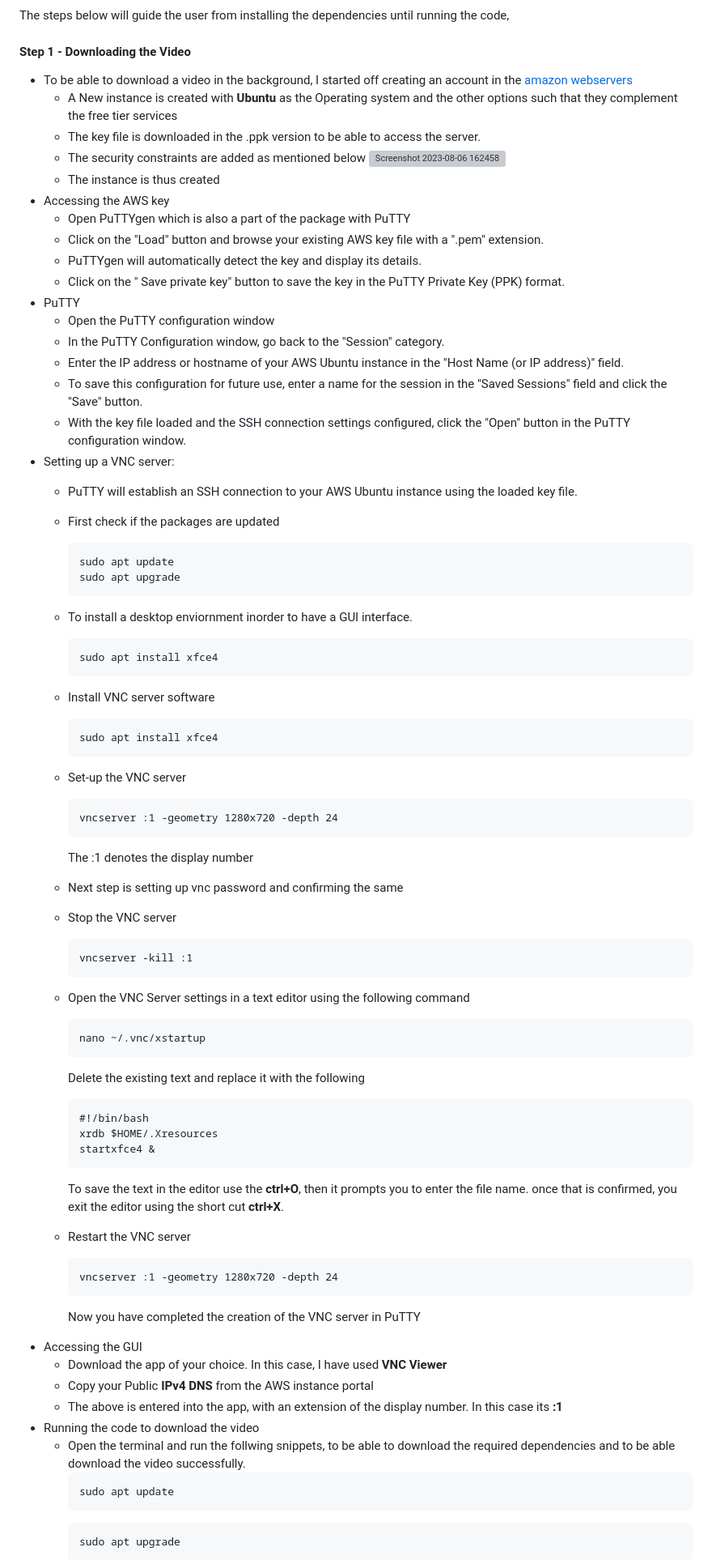
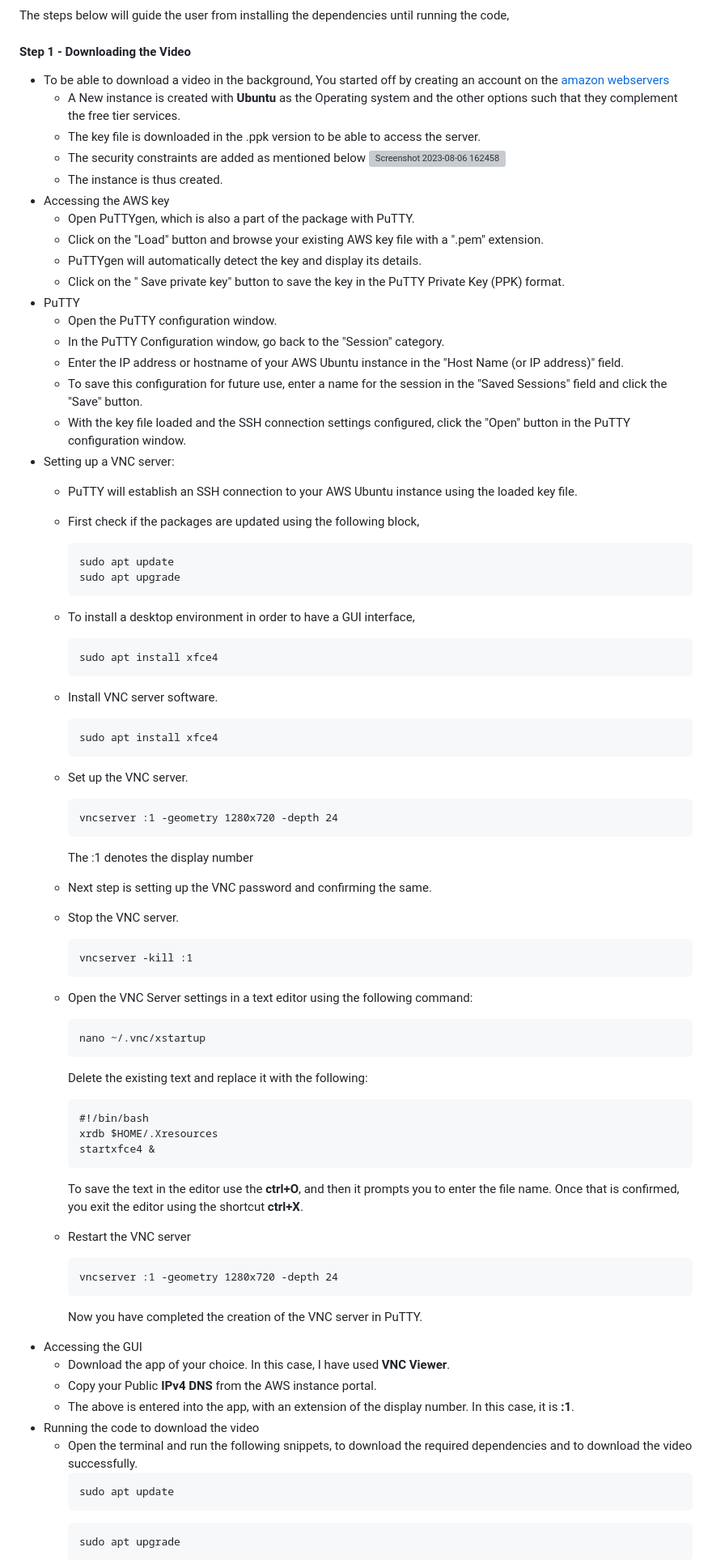
Before and after one commit to SuryaaVadachennimalaiSelvaraj/Machine-Learning-for-IWT-Ship-Traffic-Analysis-Object-Detection-vs.-AIS-Data-, a Markdown page: README.md, the part around the change printed below. Shown: that part at 81% size. GitHub-like rendering; grey boxes are pictures that could not be loaded.

````diff
--- a/README.md
+++ b/README.md
@@ -6,18 +6,18 @@ This file will discuss steps to execute the code for object identification, the
 ### Procedure
 The steps below will guide the user from installing the dependencies until running the code,
 #### Step 1 - Downloading the Video
-* To be able to download a video in the background, I started off creating an account in the [amazon webservers](https://aws.amazon.com/?nc2=h_lg)
-    * A New instance is created with __Ubuntu__ as the Operating system and the other options such that they complement the free tier services
+* To be able to download a video in the background, You started off by creating an account on the [amazon webservers](https://aws.amazon.com/?nc2=h_lg)
+    * A New instance is created with __Ubuntu__ as the Operating system and the other options such that they complement the free tier services.
     * The key file is downloaded in the .ppk version to be able to access the server.
     * The security constraints are added as mentioned below ![Screenshot 2023-08-06 162458](https://github.com/SuryaaVadachennimalaiSelvaraj/-Machine-Learning-for-IWT-Ship-Traffic-Analysis-Object-Detection-vs.-AIS-Data-/assets/141555542/992c489a-ad3e-4d98-a4e5-f1dca0699a5c)
-    * The instance is thus created
+    * The instance is thus created.
 * Accessing the AWS key
-    * Open PuTTYgen which is also a part of the package with PuTTY
+    * Open PuTTYgen, which is also a part of the package with PuTTY.
     * Click on the "Load" button and browse your existing AWS key file with a ".pem" extension.
     * PuTTYgen will automatically detect the key and display its details.
     * Click on the " Save private key" button to save the key in the PuTTY Private Key (PPK) format.
 * PuTTY
-    * Open the PuTTY configuration window
+    * Open the PuTTY configuration window.
     * In the PuTTY Configuration window, go back to the "Session" category.
     * Enter the IP address or hostname of your AWS Ubuntu instance in the "Host Name (or IP address)" field.
     * To save this configuration for future use, enter a name for the session in the "Saved Sessions" field and click the
@@ -26,52 +26,52 @@ The steps below will guide the user from installing the dependencies until runni
     configuration window.
 * Setting up a VNC server:
     * PuTTY will establish an SSH connection to your AWS Ubuntu instance using the loaded key file.
-    * First check if the packages are updated
+    * First check if the packages are updated using the following block,
       ```
       sudo apt update
       sudo apt upgrade
       ```
-    * To install a desktop enviornment inorder to have a GUI interface.
+    * To install a desktop environment in order to have a GUI interface,
       ```
       sudo apt install xfce4
       ```
-    * Install VNC server software
+    * Install VNC server software.
       ```
       sudo apt install xfce4
       ```
-    * Set-up the VNC server
+    * Set up the VNC server.
       ```
       vncserver :1 -geometry 1280x720 -depth 24
       ```
       The :1 denotes the display number
-    * Next step is setting up vnc password and confirming the same
-    * Stop the VNC server
+    * Next step is setting up the VNC password and confirming the same.
+    * Stop the VNC server.
       ```
       vncserver -kill :1
       ```
-    * Open the VNC Server settings in a text editor using  the following command
+    * Open the VNC Server settings in a text editor using  the following command:
       ```
       nano ~/.vnc/xstartup
       ```
-      Delete the existing text and replace it with the following
+      Delete the existing text and replace it with the following:
       ```
       #!/bin/bash
       xrdb $HOME/.Xresources
       startxfce4 &
       ```
-      To save the text in the editor use the __ctrl+O__, then it prompts you to enter the file name. once that is confirmed, you exit the editor using the short cut __ctrl+X__.
+      To save the text in the editor use the __ctrl+O__, and then it prompts you to enter the file name. Once that is confirmed, you exit the editor using the shortcut __ctrl+X__.
     * Restart the VNC server
       ```
       vncserver :1 -geometry 1280x720 -depth 24
       ```
 
-      Now you have completed the creation of the VNC server in PuTTY
+      Now you have completed the creation of the VNC server in PuTTY.
 * Accessing the GUI
-    * Download the app of your choice. In this case, I have used __VNC Viewer__
-    * Copy your Public __IPv4 DNS__ from the AWS  instance portal
-    * The above is entered into the app, with an extension of the display number. In this case its __:1__
+    * Download the app of your choice. In this case, I have used __VNC Viewer__.
+    * Copy your Public __IPv4 DNS__ from the AWS  instance portal.
+    * The above is entered into the app, with an extension of the display number. In this case, it is __:1__.
 * Running the code to download the video
-    * Open the terminal and run the follwing snippets, to be able to download the required dependencies and to be able            download the video successfully.
+    * Open the terminal and run the following snippets, to download the required dependencies and to download the video successfully.
       ```
       sudo apt update
       ```
````
Also changed, not shown: other parts of README.md (+23 -24 lines).
